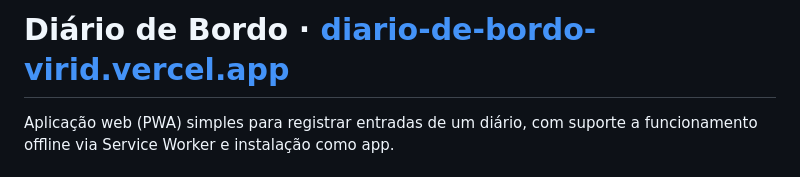
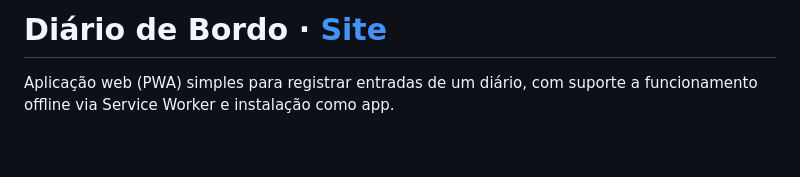
Before and after one commit to rodrigoalbuq/Diario-de-Bordo, a Markdown page: README.md, the part around the change. GitHub-like rendering; blank space fills up the shorter version.

Commit message:
Fix link to the site in README
Updated the link in the README to point to the correct site.

```diff
--- a/README.md
+++ b/README.md
@@ -1,4 +1,4 @@
-# Diário de Bordo · [diario-de-bordo-virid.vercel.app](https://diario-de-bordo-tawny.vercel.app/)
+# Diário de Bordo · [Site](https://diario-de-bordo-tawny.vercel.app/)
 
 Aplicação web (PWA) simples para registrar entradas de um diário, com suporte a funcionamento offline via Service Worker e instalação como app.
 
```
